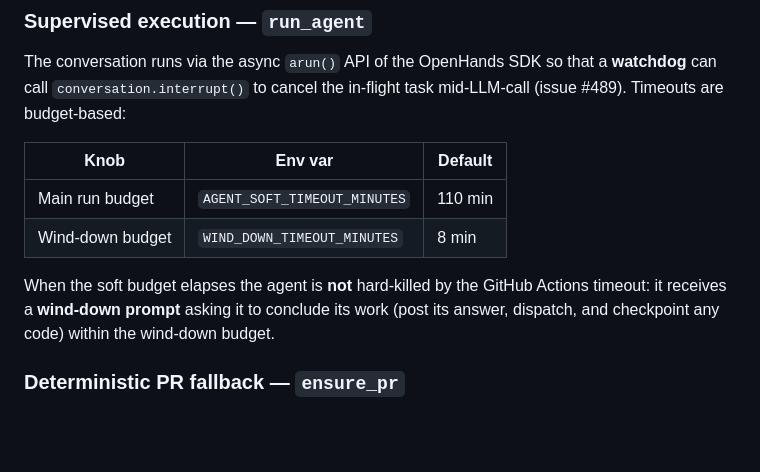
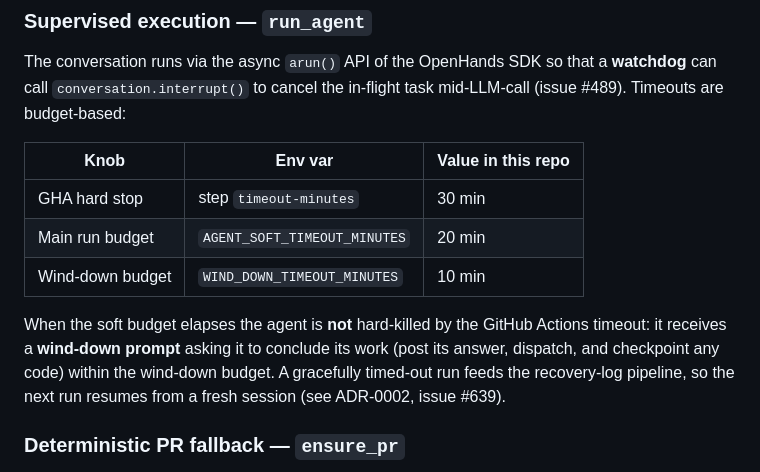
Before and after one commit to nebuko/nebuko, a Markdown page: docs/features.md, the part around the change. Rendered like a GitHub page; blank space fills up the shorter version.

```diff
--- a/docs/features.md
+++ b/docs/features.md
@@ -158,15 +158,17 @@ The conversation runs via the async `arun()` API of the OpenHands SDK so that
 a **watchdog** can call `conversation.interrupt()` to cancel the in-flight
 task mid-LLM-call (issue #489). Timeouts are budget-based:
 
-| Knob | Env var | Default |
+| Knob | Env var | Value in this repo |
 |------|---------|---------|
-| Main run budget | `AGENT_SOFT_TIMEOUT_MINUTES` | 110 min |
-| Wind-down budget | `WIND_DOWN_TIMEOUT_MINUTES` | 8 min |
+| GHA hard stop | step `timeout-minutes` | 30 min |
+| Main run budget | `AGENT_SOFT_TIMEOUT_MINUTES` | 20 min |
+| Wind-down budget | `WIND_DOWN_TIMEOUT_MINUTES` | 10 min |
 
 When the soft budget elapses the agent is **not** hard-killed by the GitHub
 Actions timeout: it receives a **wind-down prompt** asking it to conclude its
 work (post its answer, dispatch, and checkpoint any code) within the wind-down
-budget.
+budget. A gracefully timed-out run feeds the recovery-log pipeline, so the
+next run resumes from a fresh session (see ADR-0002, issue #639).
 
 ### Deterministic PR fallback — `ensure_pr`
 
```
Also changed, not shown: docs/adr/0002-agent-timeout-budgets.md (added, +50 -0 lines), docs/default-workflow.md (+1 -1 lines).
